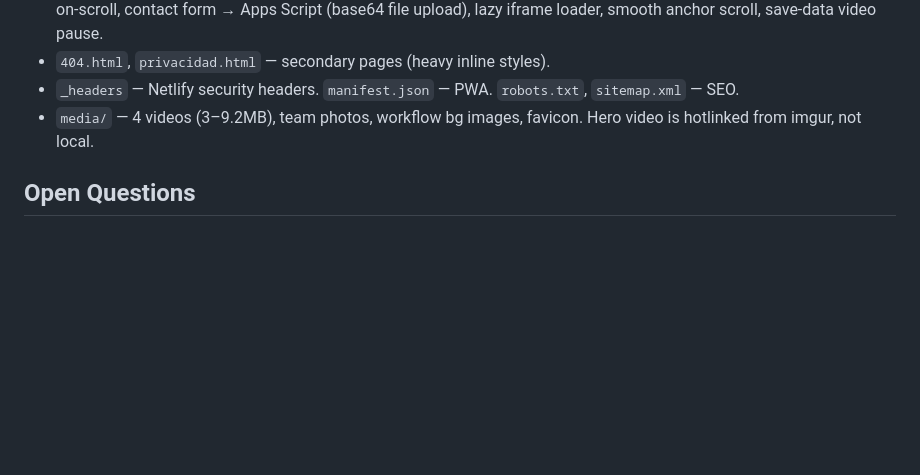
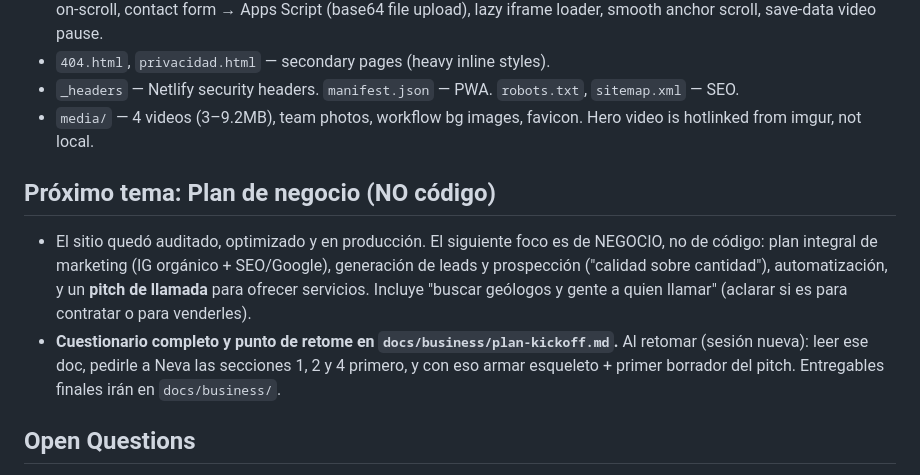
Before and after one commit to nevalobo/especialistas_en_drones, a Markdown page: MEMORY.md, the part around the change. Drawn GitHub-style; blank space fills up the shorter version.

```diff
--- a/MEMORY.md
+++ b/MEMORY.md
@@ -38,6 +38,10 @@ Marketing website for **Especialistas en Drones CR** — a drone/geospatial serv
 - `_headers` — Netlify security headers. `manifest.json` — PWA. `robots.txt`, `sitemap.xml` — SEO.
 - `media/` — 4 videos (3–9.2MB), team photos, workflow bg images, favicon. Hero video is hotlinked from imgur, not local.
 
+## Próximo tema: Plan de negocio (NO código)
+- El sitio quedó auditado, optimizado y en producción. El siguiente foco es de NEGOCIO, no de código: plan integral de marketing (IG orgánico + SEO/Google), generación de leads y prospección ("calidad sobre cantidad"), automatización, y un **pitch de llamada** para ofrecer servicios. Incluye "buscar geólogos y gente a quien llamar" (aclarar si es para contratar o para venderles).
+- **Cuestionario completo y punto de retome en `docs/business/plan-kickoff.md`.** Al retomar (sesión nueva): leer ese doc, pedirle a Neva las secciones 1, 2 y 4 primero, y con eso armar esqueleto + primer borrador del pitch. Entregables finales irán en `docs/business/`.
+
 ## Open Questions
 - Domain/deploy owned by user; deploy is `git push origin main` → Netlify. No staging environment noted.
 - Apps Script endpoint URL is hardcoded in `main.js` (public by nature of client-side form).
```
Also changed, not shown: docs/business/plan-kickoff.md (added, +91 -0 lines).
